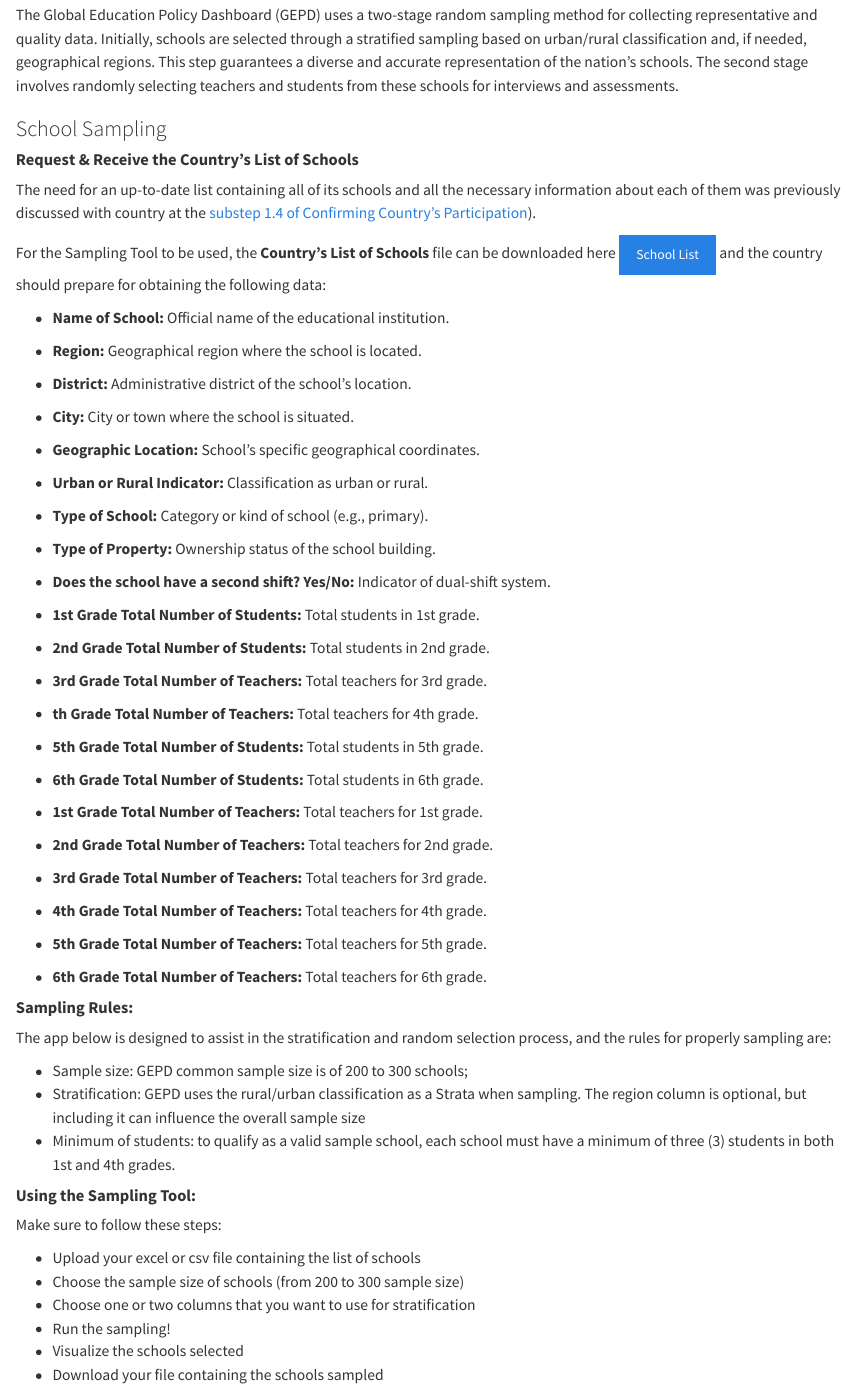
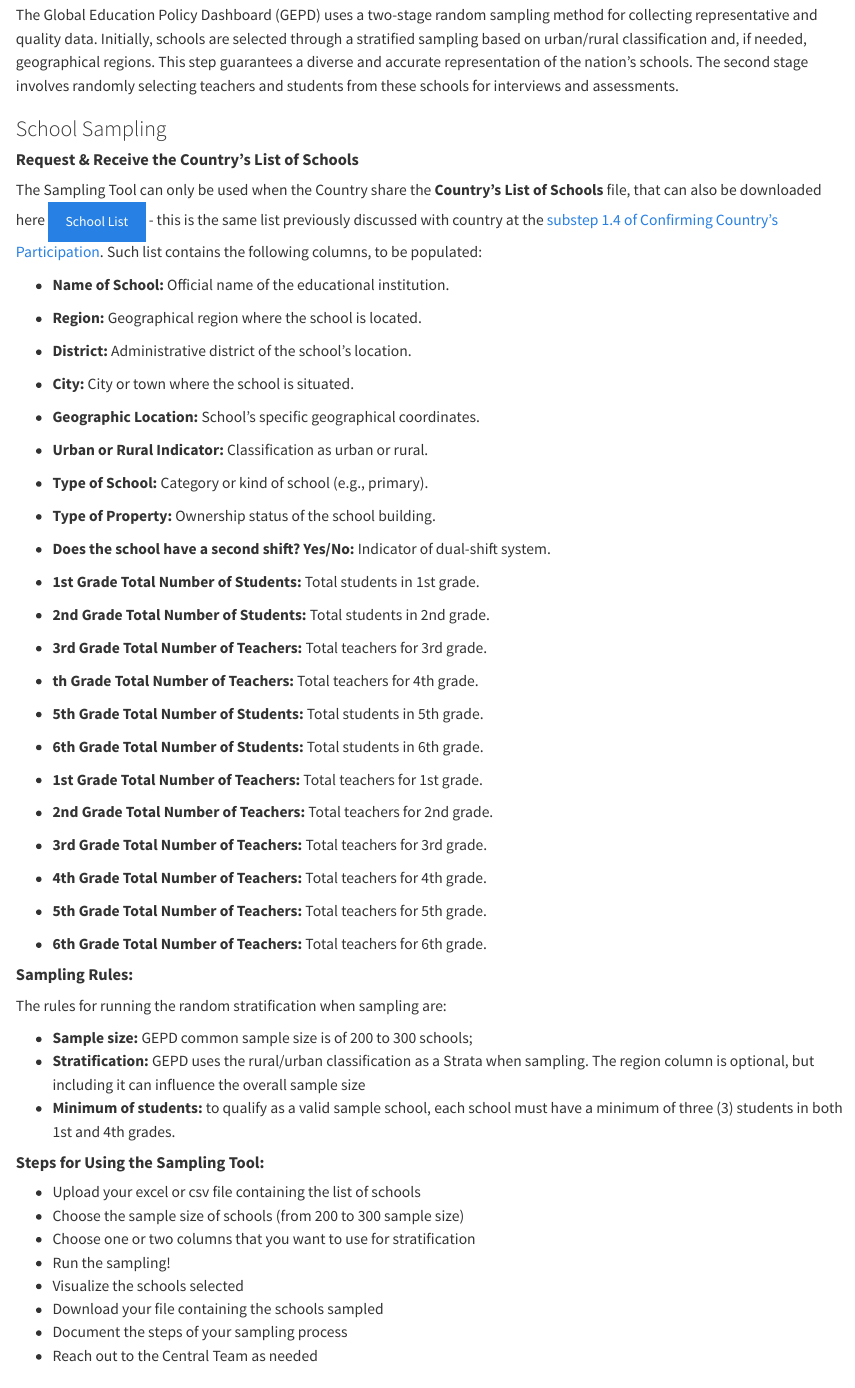
Before and after one commit to ArthurCheib/gepd-implementation-pck, a Quarto document (s2_select-sample.qmd): the page in a window 1100 px wide, from 130 px down. Rendered offline with R 4.5, knitr and Pandoc in place of Quarto, with nearby package versions.

Commit message:
Changing text - step2
Rewriting and marking texts of step2

```diff
--- a/s2_select-sample.qmd
+++ b/s2_select-sample.qmd
@@ -14,9 +14,7 @@
 
 #### **Request & Receive the Country's List of Schools**
 
-The need for an up-to-date list containing all of its schools and all the necessary information about each of them was previously discussed with country at the [substep 1.4 of Confirming Country's Participation](https://arthurcheib.github.io/gepd-implementation-pck/s1_confirm-country.html#next-steps-email-following-up-after-initial-meeting)).
-
-For the Sampling Tool to be used, the **Country's List of Schools** file can be downloaded here [School List](https://github.com/ArthurCheib/gepd-implementation-pck/raw/main/websites-materials/step-1/SB4_School_Information.xlsx){.btn .btn-primary} and the country should prepare for obtaining the following data:
+The Sampling Tool can only be used when the Country share the **Country's List of Schools** file, that can also be downloaded here [School List](https://github.com/ArthurCheib/gepd-implementation-pck/raw/main/websites-materials/step-1/SB4_School_Information.xlsx){.btn .btn-primary} - this is the same list previously discussed with country at the [substep 1.4 of Confirming Country's Participation](https://arthurcheib.github.io/gepd-implementation-pck/s1_confirm-country.html#next-steps-email-following-up-after-initial-meeting). Such list contains the following columns, to be populated:
 
 -   **Name of School:** Official name of the educational institution.
 
@@ -62,15 +60,13 @@
 
 #### **Sampling Rules:**
 
-The app below is designed to assist in the stratification and random selection process, and the rules for properly sampling are:
+The rules for running the random stratification when sampling are:
 
-- Sample size: GEPD common sample size is of 200 to 300 schools;
-- Stratification: GEPD uses the rural/urban classification as a Strata when sampling. The region column is optional, but including it can influence the overall sample size
-- Minimum of students: to qualify as a valid sample school, each school must have a minimum of three (3) students in both 1st and 4th grades.
+- **Sample size:** GEPD common sample size is of 200 to 300 schools;
+- **Stratification:** GEPD uses the rural/urban classification as a Strata when sampling. The region column is optional, but including it can influence the overall sample size
+- **Minimum of students:** to qualify as a valid sample school, each school must have a minimum of three (3) students in both 1st and 4th grades.
 
-#### **Using the Sampling Tool:**
-
-Make sure to follow these steps:
+#### **Steps for Using the Sampling Tool:**
 
 -   Upload your excel or csv file containing the list of schools
 -   Choose the sample size of schools (from 200 to 300 sample size)
@@ -78,11 +74,8 @@
 -   Run the sampling!
 -   Visualize the schools selected
 -   Download your file containing the schools sampled
-
-#### **Maintain consistent communication with the GEPD central team:**
-
-For quality checks and feedback integration, make your sure you document every aspect of the sampling process, including stratification rationale, school selection, and any encountered challenges, and report these details back to the central team for review and record-keeping.
-
+-   Document the steps of your sampling process
+-   Reach out to the Central Team as needed
 
 <iframe src="https://arthurcheib.shinyapps.io/gepd-sampling/" style="border: none; width: 100%; height: 800px;">
 
```
Also changed, not shown: 4 other files.
